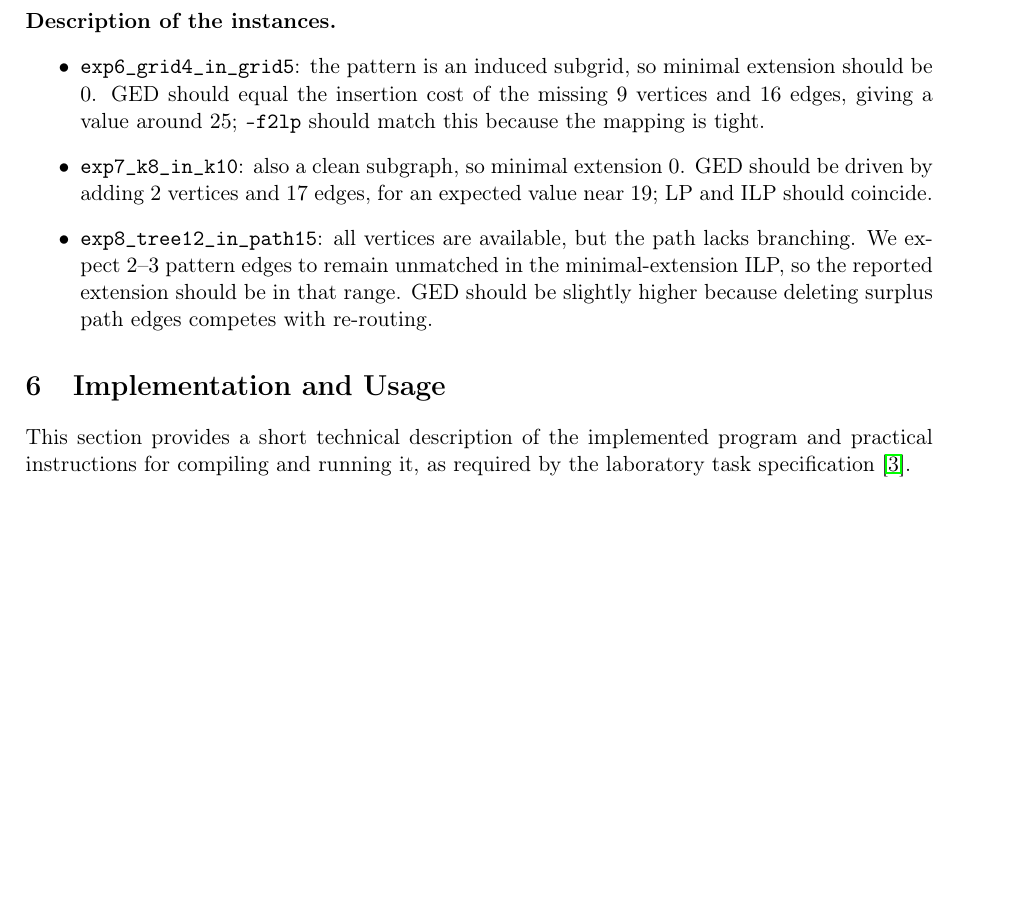
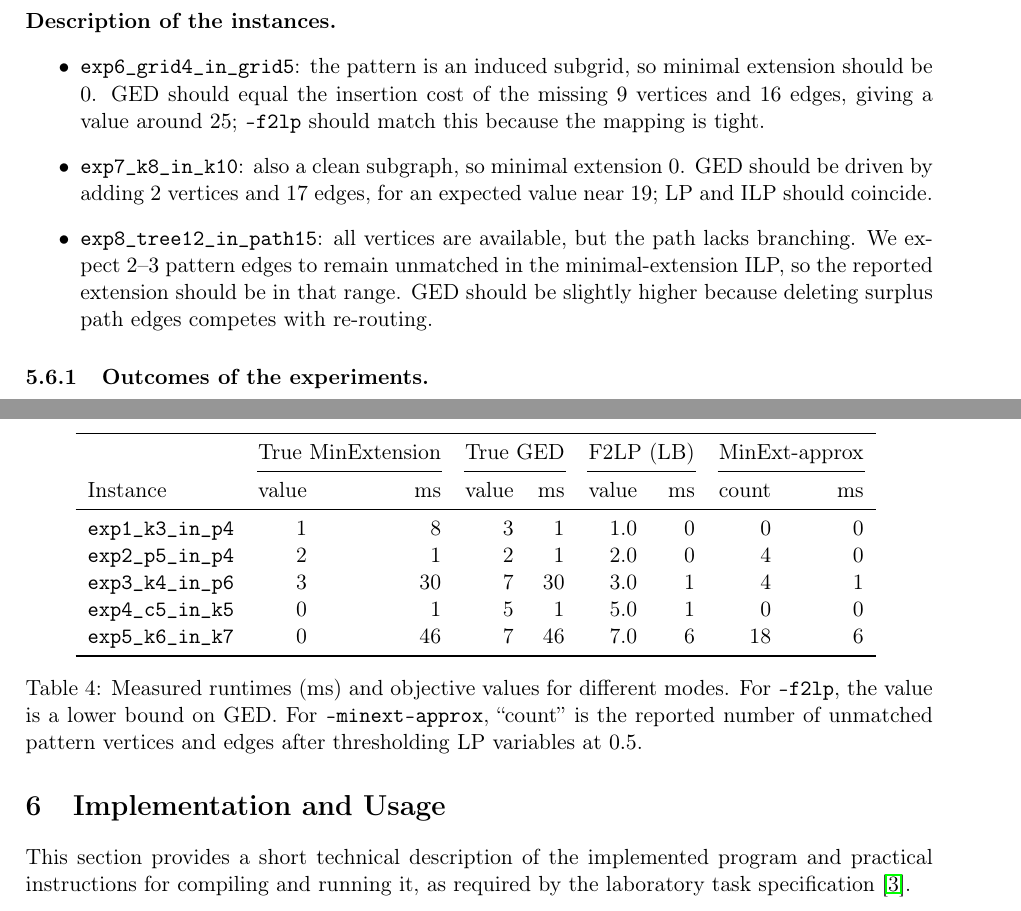
Before and after one commit to PW-kirylvolkau/gempp-simplified, a LaTeX document (report/main.tex): part of page 9 of 12 before the commit and two parts of pages 9 and 10 of 12 after it, the two joined at a grey line, cut so that both start at the same text, the shorter picture padded with empty space. Compiled offline with pdfLaTeX.

Commit message:
report.xd

```diff
--- a/report/main.tex
+++ b/report/main.tex
@@ -8,6 +8,8 @@
 \usepackage{hyperref}
 \usepackage{booktabs}
 \usepackage{geometry}
+\usepackage{float}
+\usepackage{placeins}
 \geometry{margin=2.5cm}
 
 \title{Graph Distance and Minimal Extension\\
@@ -445,3 +447,23 @@ Instance & $|V_1|$ & $|E_1|$ & $|V_2|$ & $|E_2|$ & Structure \\
   \item \texttt{exp7\_k8\_in\_k10}: also a clean subgraph, so minimal extension $0$. GED should be driven by adding $2$ vertices and $17$ edges, for an expected value near $19$; LP and ILP should coincide.
   \item \texttt{exp8\_tree12\_in\_path15}: all vertices are available, but the path lacks branching. We expect $2$--$3$ pattern edges to remain unmatched in the minimal-extension ILP, so the reported extension should be in that range. GED should be slightly higher because deleting surplus path edges competes with re-routing.
 \end{itemize}
+
+\subsubsection{Outcomes of the experiments.}
+
+
+\begin{table}[h]
+  \centering
+  \begin{tabular}{lrrrrrrrr}
+  \toprule
+   & \multicolumn{2}{c}{True MinExtension} & \multicolumn{2}{c}{True GED} & \multicolumn{2}{c}{F2LP (LB)} & \multicolumn{2}{c}{MinExt-approx} \\
+  \cmidrule(lr){2-3}\cmidrule(lr){4-5}\cmidrule(lr){6-7}\cmidrule(lr){8-9}
+  Instance & value & ms & value & ms & value & ms & count & ms \\
+  \midrule
+  \texttt{exp1\_k3\_in\_p4} & 1 & 8  & 3 & 1  & 1.0 & 0 & 0  & 0 \\
+  \texttt{exp2\_p5\_in\_p4} & 2 & 1  & 2 & 1  & 2.0 & 0 & 4  & 0 \\
+  \texttt{exp3\_k4\_in\_p6} & 3 & 30 & 7 & 30 & 3.0 & 1 & 4  & 1 \\
+  \texttt{exp4\_c5\_in\_k5} & 0 & 1  & 5 & 1  & 5.0 & 1 & 0  & 0 \\
+  \texttt{exp5\_k6\_in\_k7} & 0 & 46 & 7 & 46 & 7.0 & 6 & 18 & 6 \\
+  \bottomrule
+  \end{tabular}
+  \caption{Measured runtimes (ms) and objective values for different modes. For \texttt{--f2lp}, the value is a lower bound on GED. For \texttt{--minext-approx}, ``count'' is the reported number of unmatched pattern vertices and edges after thresholding LP variables at $0.5$.}
```
Also changed, not shown: report/main.tex (7 more changed lines).
